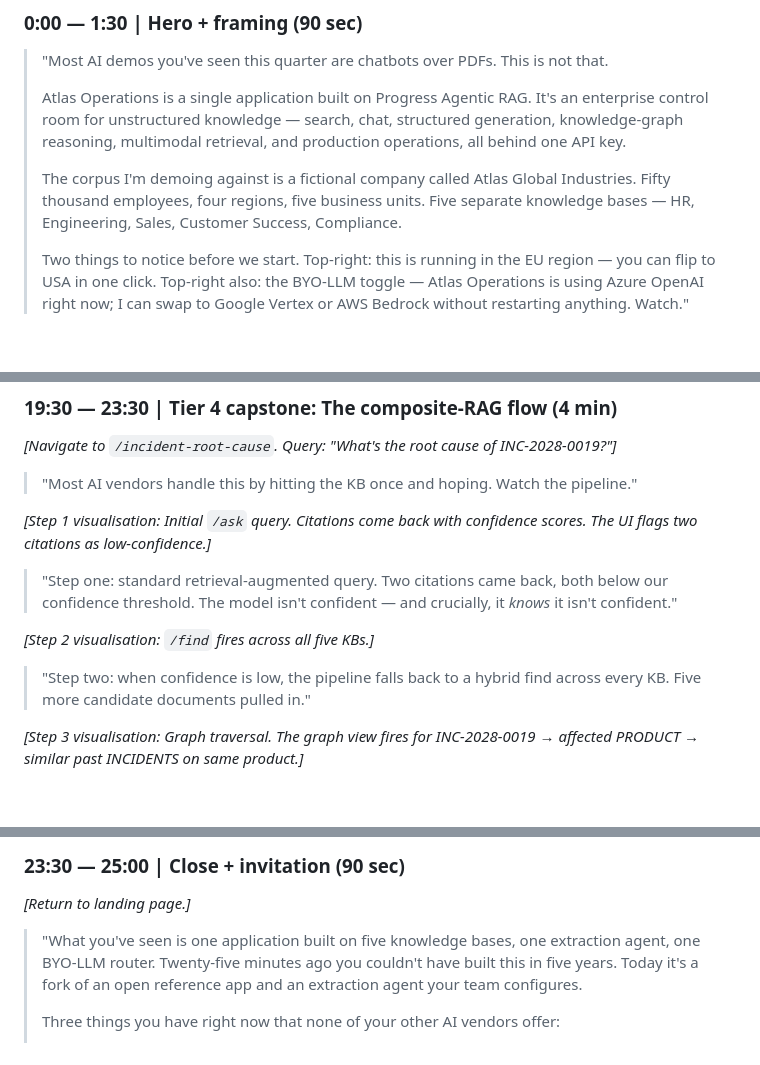
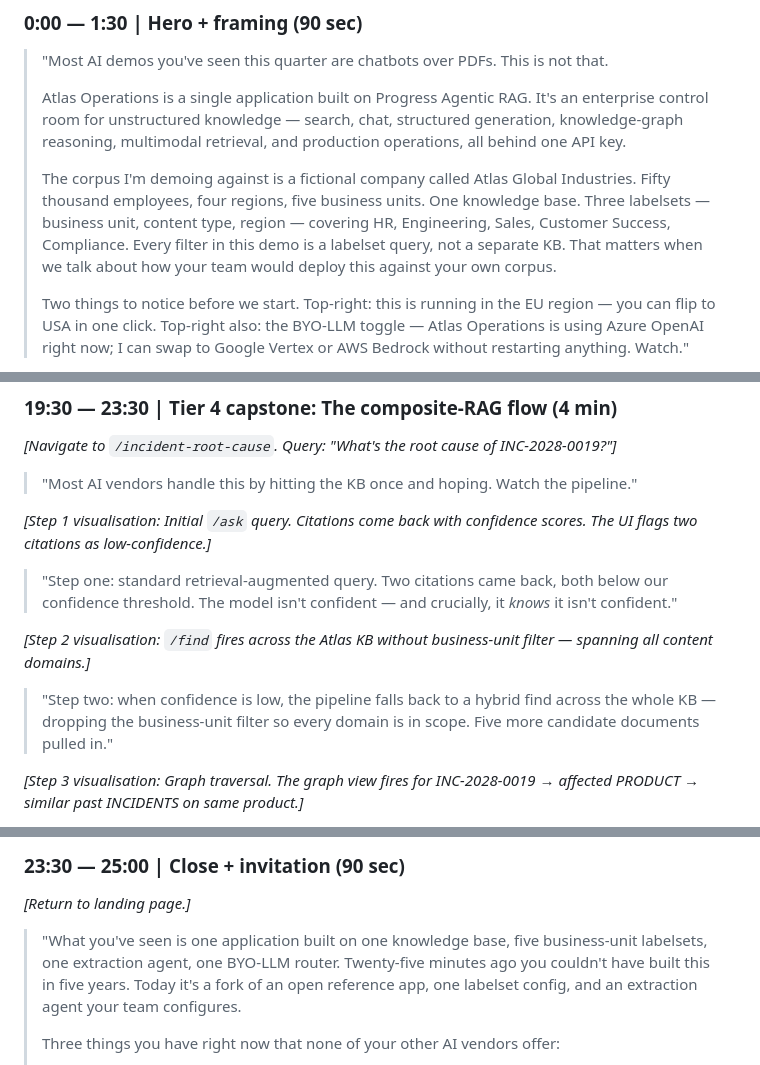
Before and after one commit to jaysanderson/ARAG-Partner-Enablement-Framework, a Markdown page: Capstone-Example-Atlas-Operations.md, 3 parts joined by grey strips. Drawn GitHub-style; blank space fills up the shorter version.

```diff
--- a/Capstone-Example-Atlas-Operations.md
+++ b/Capstone-Example-Atlas-Operations.md
@@ -305,7 +309,7 @@ This is the script the build owner rehearses to certification. Times are cumulat
 >
 > Atlas Operations is a single application built on Progress Agentic RAG. It's an enterprise control room for unstructured knowledge — search, chat, structured generation, knowledge-graph reasoning, multimodal retrieval, and production operations, all behind one API key.
 >
-> The corpus I'm demoing against is a fictional company called Atlas Global Industries. Fifty thousand employees, four regions, five business units. Five separate knowledge bases — HR, Engineering, Sales, Customer Success, Compliance.
+> The corpus I'm demoing against is a fictional company called Atlas Global Industries. Fifty thousand employees, four regions, five business units. One knowledge base. Three labelsets — business unit, content type, region — covering HR, Engineering, Sales, Customer Success, Compliance. Every filter in this demo is a labelset query, not a separate KB. That matters when we talk about how your team would deploy this against your own corpus.
 >
 > Two things to notice before we start. Top-right: this is running in the EU region — you can flip to USA in one click. Top-right also: the BYO-LLM toggle — Atlas Operations is using Azure OpenAI right now; I can swap to Google Vertex or AWS Bedrock without restarting anything. Watch."
 
@@ -387,9 +391,9 @@ This is the script the build owner rehearses to certification. Times are cumulat
 
 > "Step one: standard retrieval-augmented query. Two citations came back, both below our confidence threshold. The model isn't confident — and crucially, it *knows* it isn't confident."
 
-*[Step 2 visualisation: `/find` fires across all five KBs.]*
+*[Step 2 visualisation: `/find` fires across the Atlas KB without business-unit filter — spanning all content domains.]*
 
-> "Step two: when confidence is low, the pipeline falls back to a hybrid find across every KB. Five more candidate documents pulled in."
+> "Step two: when confidence is low, the pipeline falls back to a hybrid find across the whole KB — dropping the business-unit filter so every domain is in scope. Five more candidate documents pulled in."
 
 *[Step 3 visualisation: Graph traversal. The graph view fires for INC-2028-0019 → affected PRODUCT → similar past INCIDENTS on same product.]*
 
@@ -405,7 +409,7 @@ This is the script the build owner rehearses to certification. Times are cumulat
 
 *[Return to landing page.]*
 
-> "What you've seen is one application built on five knowledge bases, one extraction agent, one BYO-LLM router. Twenty-five minutes ago you couldn't have built this in five years. Today it's a fork of an open reference app and an extraction agent your team configures.
+> "What you've seen is one application built on one knowledge base, five business-unit labelsets, one extraction agent, one BYO-LLM router. Twenty-five minutes ago you couldn't have built this in five years. Today it's a fork of an open reference app, one labelset config, and an extraction agent your team configures.
 >
 > Three things you have right now that none of your other AI vendors offer:
 >
```
Also changed, not shown: other parts of Capstone-Example-Atlas-Operations.md (+31 -27 lines), Capstone-Example-Aurora-Concierge.md (+30 -26 lines), courses/Advanced-Extraction-and-Retrieval-Strategies.md (+3 -3 lines).
